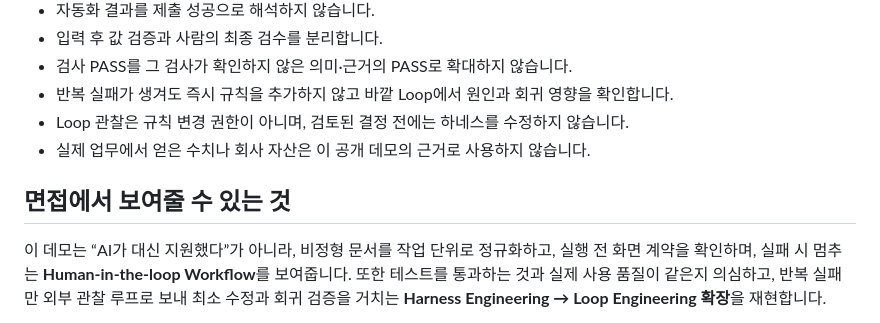
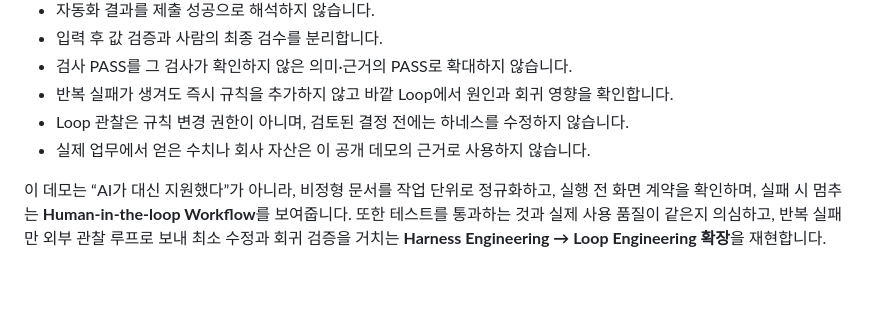
Before and after one commit to seolmiseon/form-workflow-demo, a Markdown page: README.md, the part around the change. Drawn GitHub-style; blank space fills up the shorter version.

Commit message:
Update demo explanation in README
Clarify the purpose of the demo and its workflow.

```diff
--- a/README.md
+++ b/README.md
@@ -70,7 +70,7 @@ docs/                      # 아키텍처·안전 정책·Loop Engineering 설
 - Loop 관찰은 규칙 변경 권한이 아니며, 검토된 결정 전에는 하네스를 수정하지 않습니다.
 - 실제 업무에서 얻은 수치나 회사 자산은 이 공개 데모의 근거로 사용하지 않습니다.
 
-## 면접에서 보여줄 수 있는 것
+
 
 이 데모는 “AI가 대신 지원했다”가 아니라, 비정형 문서를 작업 단위로 정규화하고, 실행 전 화면 계약을 확인하며, 실패 시 멈추는 **Human-in-the-loop Workflow**를 보여줍니다. 또한 테스트를 통과하는 것과 실제 사용 품질이 같은지 의심하고, 반복 실패만 외부 관찰 루프로 보내 최소 수정과 회귀 검증을 거치는 **Harness Engineering → Loop Engineering 확장**을 재현합니다.
 
```
